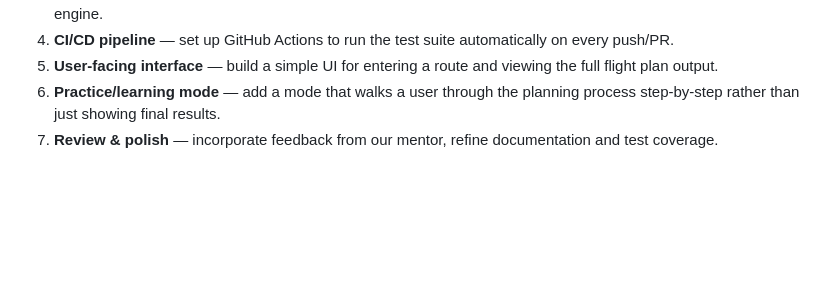
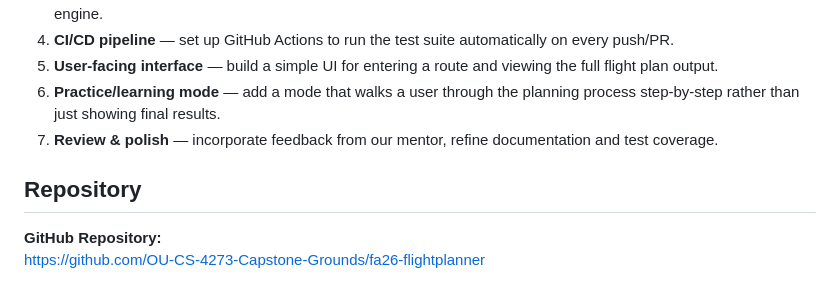
Before and after one commit to OU-CS-4273-Capstone-Grounds/fa26-flightplanner, a Markdown page: README.md, the part around one of its changes. GitHub-like rendering; blank space fills up the shorter version.

```diff
--- a/README.md
+++ b/README.md
@@ -56,3 +68,8 @@ One of the calculations the system replaces from the E6-B and paper performance
 5. **User-facing interface** — build a simple UI for entering a route and viewing the full flight plan output.
 6. **Practice/learning mode** — add a mode that walks a user through the planning process step-by-step rather than just showing final results.
 7. **Review & polish** — incorporate feedback from our mentor, refine documentation and test coverage.
+
+## Repository
+
+**GitHub Repository:**
+https://github.com/OU-CS-4273-Capstone-Grounds/fa26-flightplanner
```
Also changed, not shown: other parts of README.md (+17 -5 lines).
